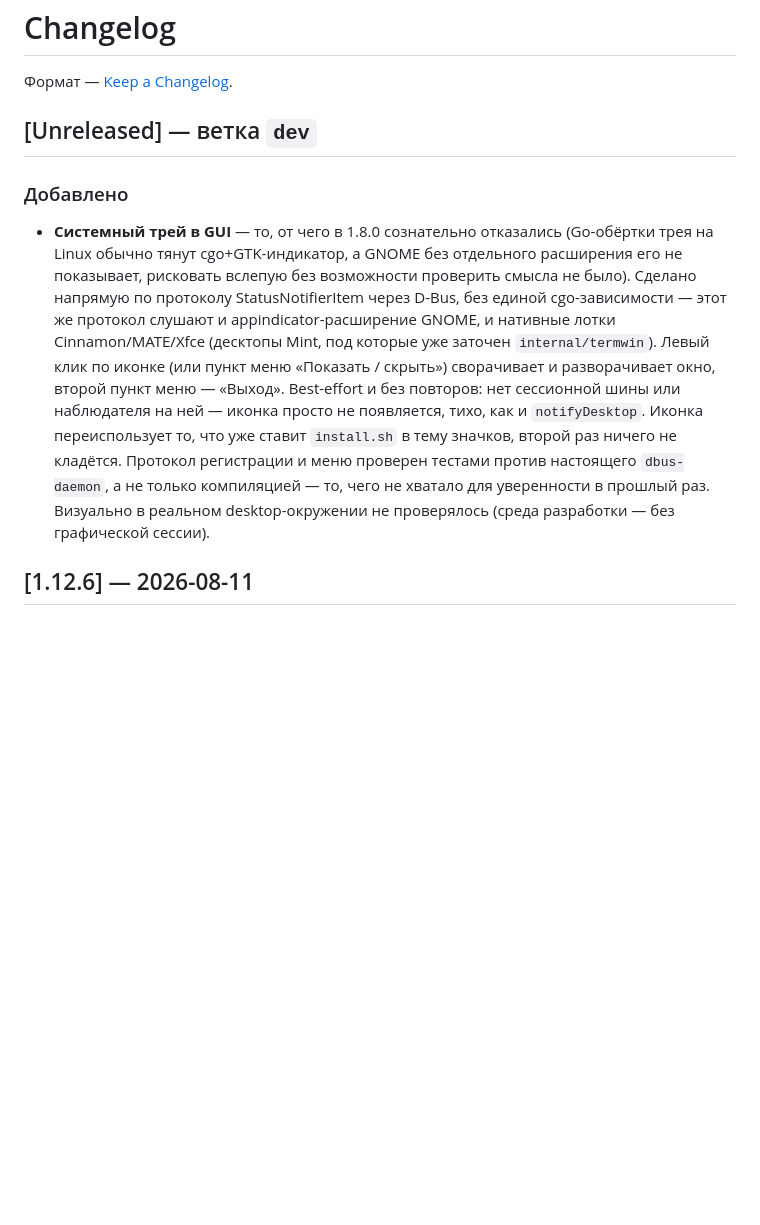
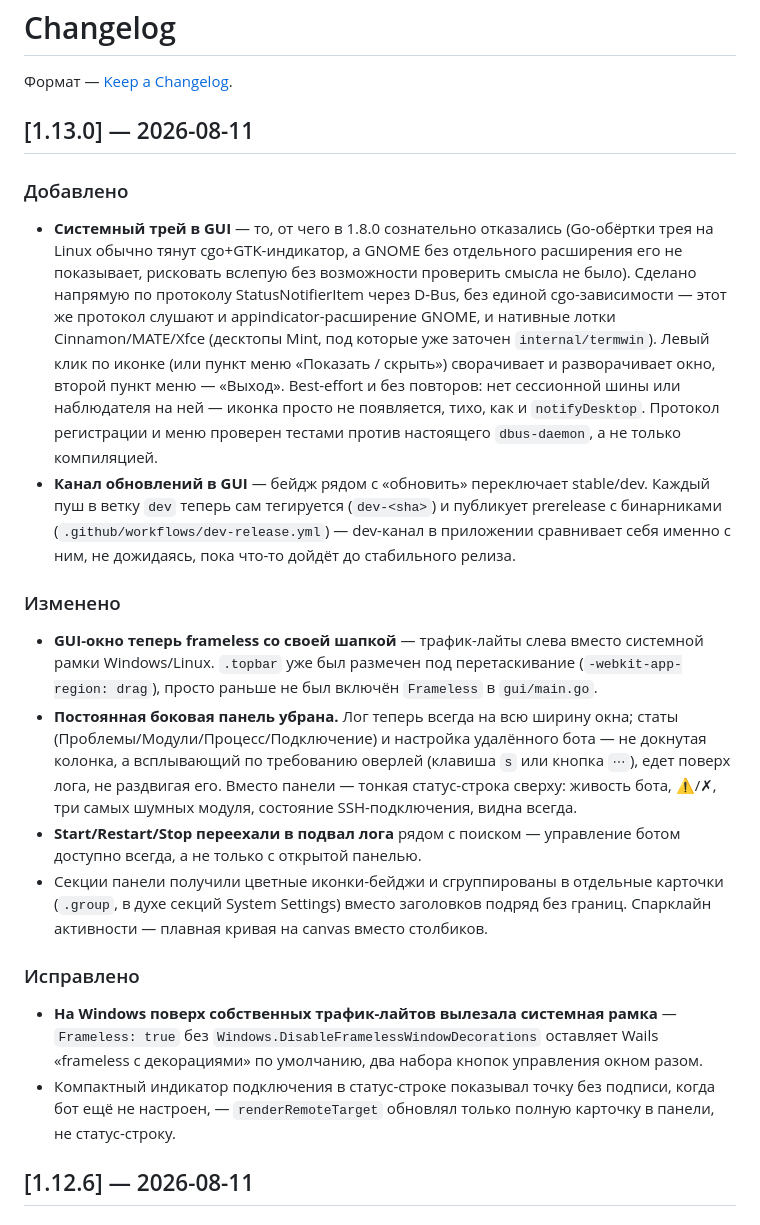
Before and after one commit to ayanamisuicide/hrk-console, a Markdown page: CHANGELOG.md, the part around the change. Rendered like a GitHub page; blank space fills up the shorter version.

Commit message:
CHANGELOG: версия 1.13.0

```diff
--- a/CHANGELOG.md
+++ b/CHANGELOG.md
@@ -2,11 +2,24 @@
 
 Формат — [Keep a Changelog](https://keepachangelog.com/ru/1.1.0/).
 
-## [Unreleased] — ветка `dev`
+## [1.13.0] — 2026-08-11
 
 ### Добавлено
 
-- **Системный трей в GUI** — то, от чего в 1.8.0 сознательно отказались (Go-обёртки трея на Linux обычно тянут cgo+GTK-индикатор, а GNOME без отдельного расширения его не показывает, рисковать вслепую без возможности проверить смысла не было). Сделано напрямую по протоколу StatusNotifierItem через D-Bus, без единой cgo-зависимости — этот же протокол слушают и appindicator-расширение GNOME, и нативные лотки Cinnamon/MATE/Xfce (десктопы Mint, под которые уже заточен `internal/termwin`). Левый клик по иконке (или пункт меню «Показать / скрыть») сворачивает и разворачивает окно, второй пункт меню — «Выход». Best-effort и без повторов: нет сессионной шины или наблюдателя на ней — иконка просто не появляется, тихо, как и `notifyDesktop`. Иконка переиспользует то, что уже ставит `install.sh` в тему значков, второй раз ничего не кладётся. Протокол регистрации и меню проверен тестами против настоящего `dbus-daemon`, а не только компиляцией — то, чего не хватало для уверенности в прошлый раз. Визуально в реальном desktop-окружении не проверялось (среда разработки — без графической сессии).
+- **Системный трей в GUI** — то, от чего в 1.8.0 сознательно отказались (Go-обёртки трея на Linux обычно тянут cgo+GTK-индикатор, а GNOME без отдельного расширения его не показывает, рисковать вслепую без возможности проверить смысла не было). Сделано напрямую по протоколу StatusNotifierItem через D-Bus, без единой cgo-зависимости — этот же протокол слушают и appindicator-расширение GNOME, и нативные лотки Cinnamon/MATE/Xfce (десктопы Mint, под которые уже заточен `internal/termwin`). Левый клик по иконке (или пункт меню «Показать / скрыть») сворачивает и разворачивает окно, второй пункт меню — «Выход». Best-effort и без повторов: нет сессионной шины или наблюдателя на ней — иконка просто не появляется, тихо, как и `notifyDesktop`. Протокол регистрации и меню проверен тестами против настоящего `dbus-daemon`, а не только компиляцией.
+- **Канал обновлений в GUI** — бейдж рядом с «обновить» переключает stable/dev. Каждый пуш в ветку `dev` теперь сам тегируется (`dev-<sha>`) и публикует prerelease с бинарниками (`.github/workflows/dev-release.yml`) — dev-канал в приложении сравнивает себя именно с ним, не дожидаясь, пока что-то дойдёт до стабильного релиза.
+
+### Изменено
+
+- **GUI-окно теперь frameless со своей шапкой** — трафик-лайты слева вместо системной рамки Windows/Linux. `.topbar` уже был размечен под перетаскивание (`-webkit-app-region: drag`), просто раньше не был включён `Frameless` в `gui/main.go`.
+- **Постоянная боковая панель убрана.** Лог теперь всегда на всю ширину окна; статы (Проблемы/Модули/Процесс/Подключение) и настройка удалённого бота — не докнутая колонка, а всплывающий по требованию оверлей (клавиша `s` или кнопка `⋯`), едет поверх лога, не раздвигая его. Вместо панели — тонкая статус-строка сверху: живость бота, ⚠/✗, три самых шумных модуля, состояние SSH-подключения, видна всегда.
+- **Start/Restart/Stop переехали в подвал лога** рядом с поиском — управление ботом доступно всегда, а не только с открытой панелью.
+- Секции панели получили цветные иконки-бейджи и сгруппированы в отдельные карточки (`.group`, в духе секций System Settings) вместо заголовков подряд без границ. Спарклайн активности — плавная кривая на canvas вместо столбиков.
+
+### Исправлено
+
+- **На Windows поверх собственных трафик-лайтов вылезала системная рамка** — `Frameless: true` без `Windows.DisableFramelessWindowDecorations` оставляет Wails «frameless с декорациями» по умолчанию, два набора кнопок управления окном разом.
+- Компактный индикатор подключения в статус-строке показывал точку без подписи, когда бот ещё не настроен, — `renderRemoteTarget` обновлял только полную карточку в панели, не статус-строку.
 
 ## [1.12.6] — 2026-08-11
 
```
